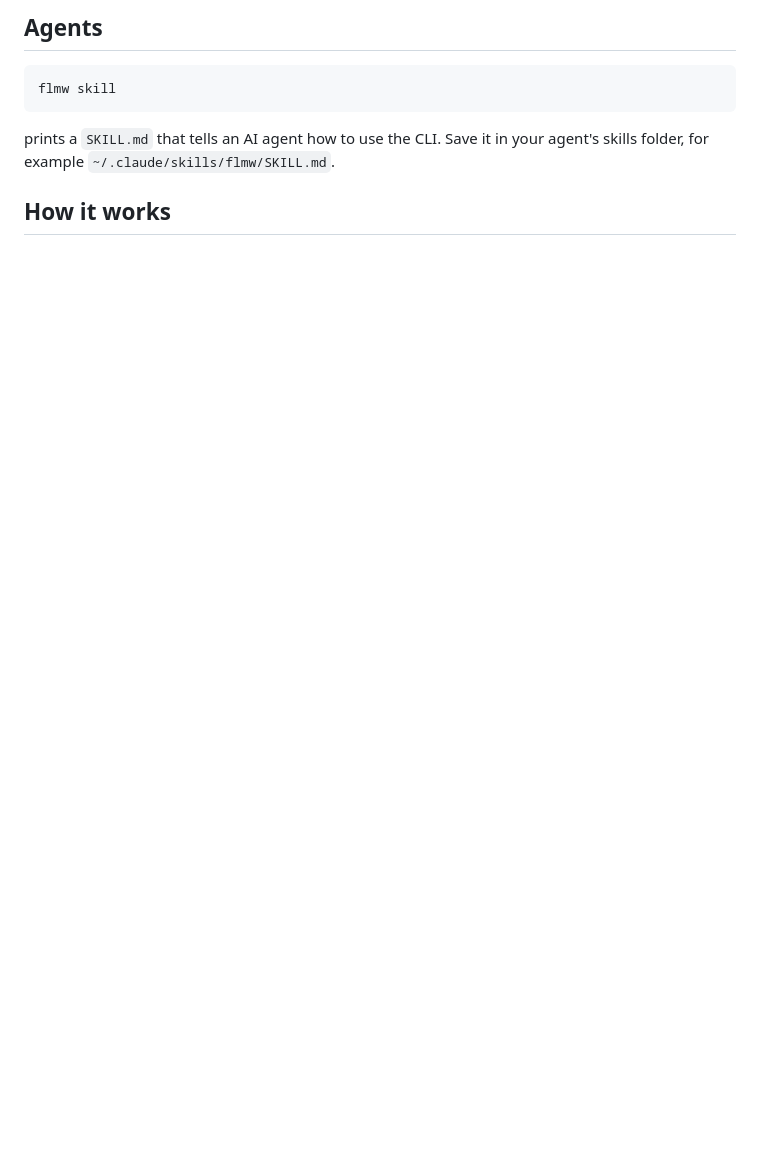
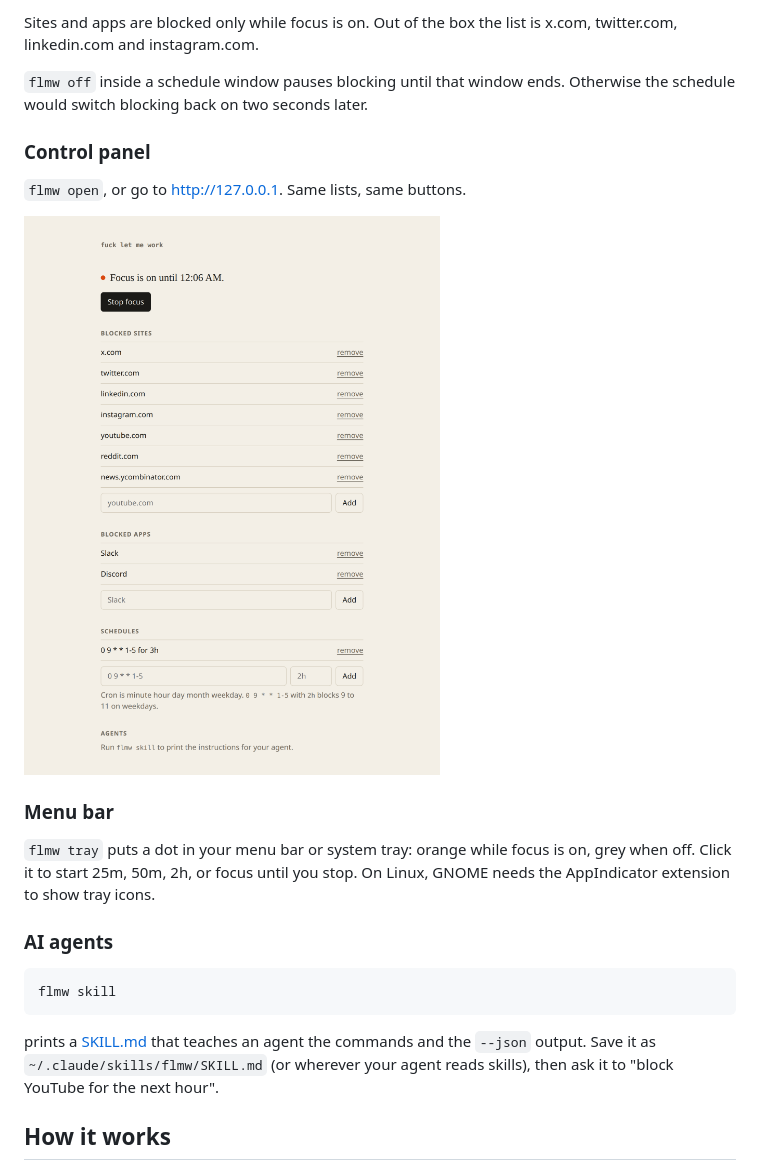
Before and after one commit to ramxcodes/fuck-let-me-work, a Markdown page: README.md, the part around one of its changes. Drawn GitHub-style; pictures changed too: docs/panel.png (added); blank space fills up the shorter version.

````diff
--- a/README.md
+++ b/README.md
@@ -52,11 +67,25 @@ Default blocked sites: x.com, twitter.com, linkedin.com, instagram.com. Sites an
 
-## Agents
+Sites and apps are blocked only while focus is on. Out of the box the list is x.com, twitter.com, linkedin.com and instagram.com.
+
+`flmw off` inside a schedule window pauses blocking until that window ends. Otherwise the schedule would switch blocking back on two seconds later.
+
+### Control panel
+
+`flmw open`, or go to http://127.0.0.1. Same lists, same buttons.
+
+<img src="docs/panel.png" alt="Control panel with blocked sites, apps and schedules" width="480">
+
+### Menu bar
+
+`flmw tray` puts a dot in your menu bar or system tray: orange while focus is on, grey when off. Click it to start 25m, 50m, 2h, or focus until you stop. On Linux, GNOME needs the AppIndicator extension to show tray icons.
+
+### AI agents
 
 ```sh
 flmw skill
 ```
 
-prints a `SKILL.md` that tells an AI agent how to use the CLI. Save it in your agent's skills folder, for example `~/.claude/skills/flmw/SKILL.md`.
+prints a [SKILL.md](skill/SKILL.md) that teaches an agent the commands and the `--json` output. Save it as `~/.claude/skills/flmw/SKILL.md` (or wherever your agent reads skills), then ask it to "block YouTube for the next hour".
 
 ## How it works
 
````
Also changed, not shown: other parts of README.md (+74 -48 lines), skill/SKILL.md (+1 -1 lines), docs/blocked.png (added), 15 other files.
